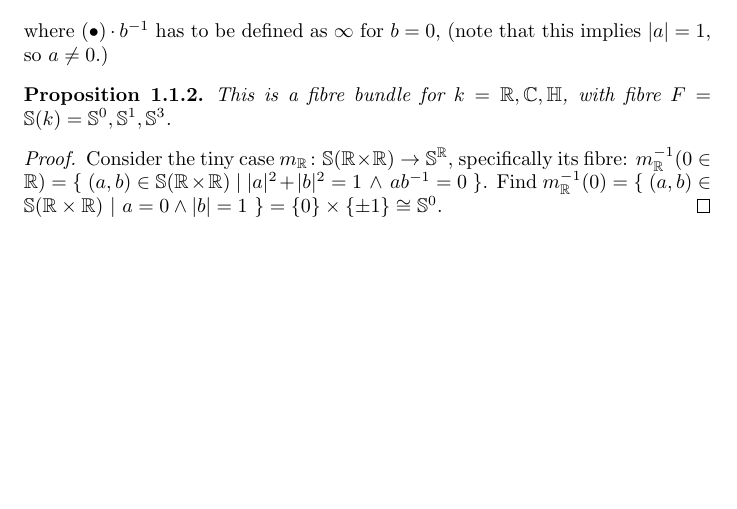
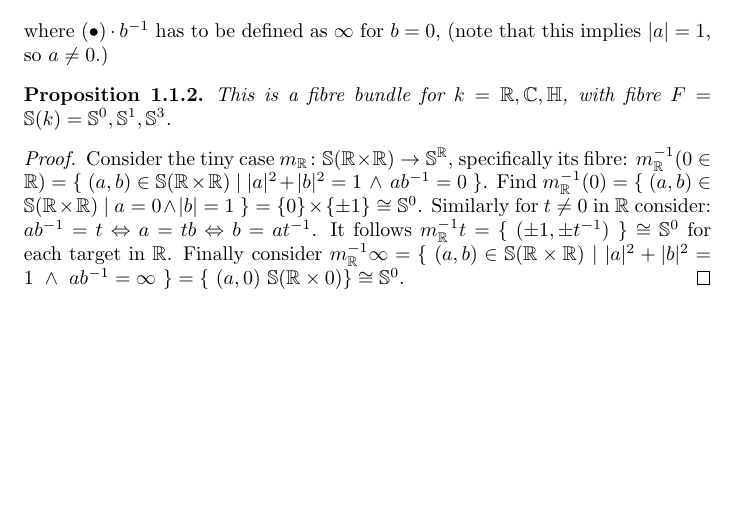
Before and after one commit to Vassago1911/various_projects, a LaTeX book (diskrete_hopf_try/main.tex): part of the page, cut so that both start at the same text. The pictures show the PDF file diskrete_hopf_try/main.pdf that the author committed with the source.

Commit message:
2024-04-20T21:46+02:00_draftsave
Signed-off-by: lm <marc@lange-data.org>

```diff
--- a/diskrete_hopf_try/main.tex
+++ b/diskrete_hopf_try/main.tex
@@ -128,6 +128,9 @@
     Consider the tiny case $m_\R\colon \S(\R\times\R)\rightarrow \S^\R$, specifically
     its fibre: $m_\R^{-1}(0\in\R) = \{~(a,b)\in\S(\R\times\R)~|~|a|^2+|b|^2=1~\wedge~ab^{-1}=0~\}$.
     Find $m_\R^{-1}(0) = \{~(a,b)\in\S(\R\times\R)~|~a=0 \wedge |b|=1~\}=\{0\}\times \{\pm1\}\cong\S^0$.
+    Similarly for $t\neq0$ in $\R$ consider: $ab^{-1} = t \Leftrightarrow a = tb \Leftrightarrow b = at^{-1}$.
+    It follows $m_\R^{-1}t = \{~ (\pm1,\pm t^{-1}) ~\} \cong \S^0$ for each target in $\R$. Finally consider
+    $m_\R^{-1}\infty = \{~(a,b)\in\S(\R\times\R)~|~|a|^2+|b|^2=1~\wedge~ab^{-1}=\infty~\} = \{~(a,0)~\S(\R\times 0) \} \cong \S^0$.
     \end{proof}
 }
 
```
Also changed, not shown: diskrete_hopf_try/main.pdf.
